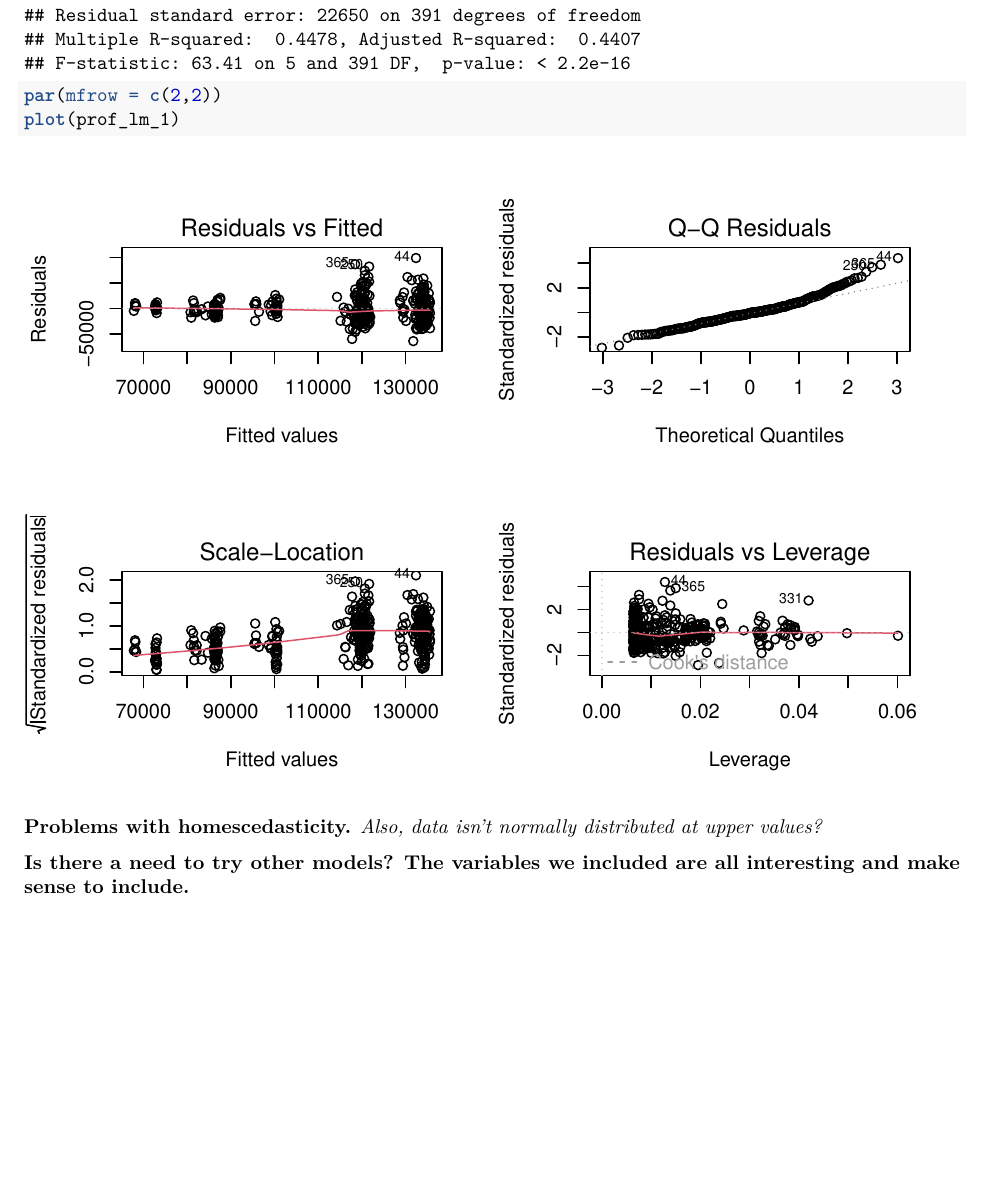
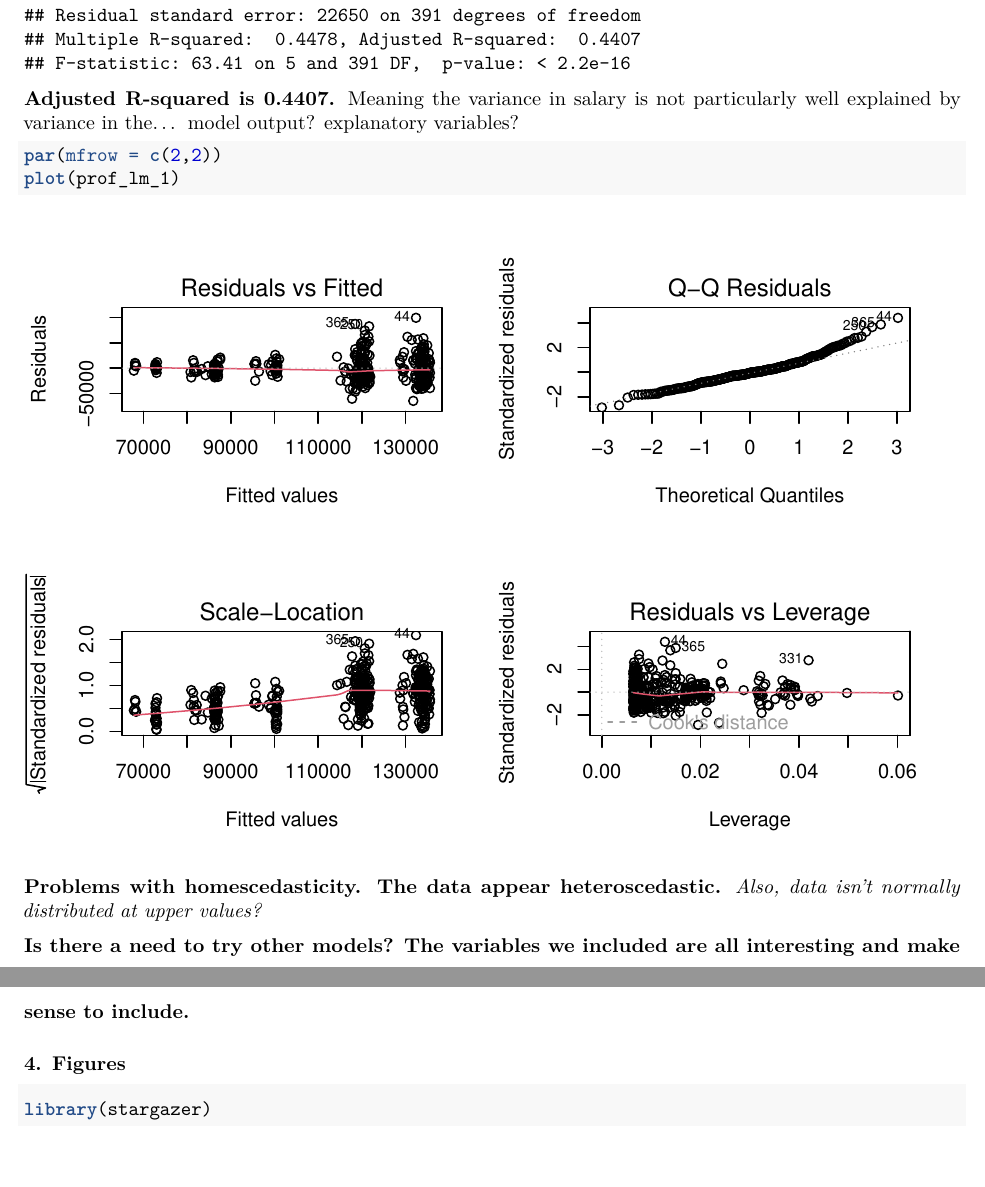
Before and after one commit to seanmdenny/esm-206-assigment-5, an R Markdown document (esm-206-assignment-5-q4.Rmd): part of page 4 of 4 before the commit and two parts of pages 4 and 5 of 5 after it, the two joined at a grey line, cut so that both start at the same text, the shorter picture padded with empty space. Rendered offline with R 4.5, knitr and Pandoc, then LaTeX, with nearby package versions.

Commit message:
As of 12/1.

````diff
--- a/esm-206-assignment-5-q4.Rmd
+++ b/esm-206-assignment-5-q4.Rmd
@@ -126,11 +124,27 @@ prof_lm_1 <- lm(salary ~ sex + discipline + rank + years_faculty, data = prof_sa
 summary(prof_lm_1)
 ```
 
+**Adjusted R-squared is 0.4407.** Meaning the variance in salary is not particularly well explained by variance in the... model output? explanatory variables?
+
 ```{r model diagnostics}
 par(mfrow = c(2,2))
 plot(prof_lm_1)
 ```
 
-**Problems with homescedasticity.** *Also, data isn't normally distributed at upper values?*
+**Problems with homescedasticity. The data appear heteroscedastic.** *Also, data isn't normally distributed at upper values?*
 
 **Is there a need to try other models? The variables we included are all interesting and make sense to include.**
+
+### 4. Figures
+
+```{r stargazer table with model outputs}
+
+library(stargazer)
+
+```
+
+
+
+```{r plots?}
+
+```
````
Also changed, not shown: esm-206-assignment-5-q4.Rmd (2 more changed lines).
